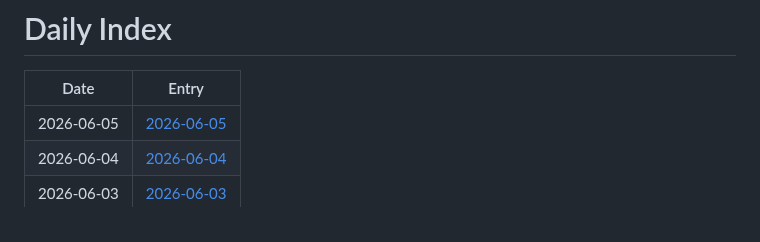
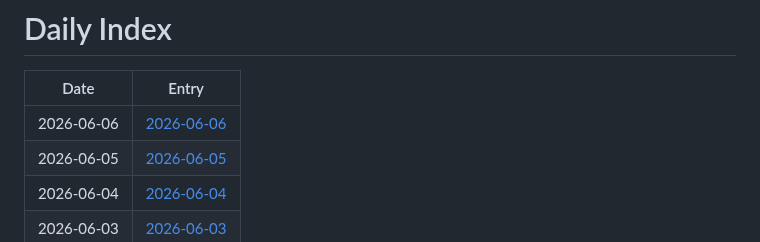
Before and after one commit to jay87406/code-arena, a Markdown page: github-daily-pulse/logs/INDEX.md, the part around the change. Drawn GitHub-style.

Commit message:
chore: daily pulse update

```diff
--- a/github-daily-pulse/logs/INDEX.md
+++ b/github-daily-pulse/logs/INDEX.md
@@ -2,6 +2,7 @@
 
 | Date | Entry |
 |---|---|
+| 2026-06-06 | [2026-06-06](logs/2026-06/2026-06-06.md) |
 | 2026-06-05 | [2026-06-05](logs/2026-06/2026-06-05.md) |
 | 2026-06-04 | [2026-06-04](logs/2026-06/2026-06-04.md) |
 | 2026-06-03 | [2026-06-03](logs/2026-06/2026-06-03.md) |
```
Also changed, not shown: 1 other file.
